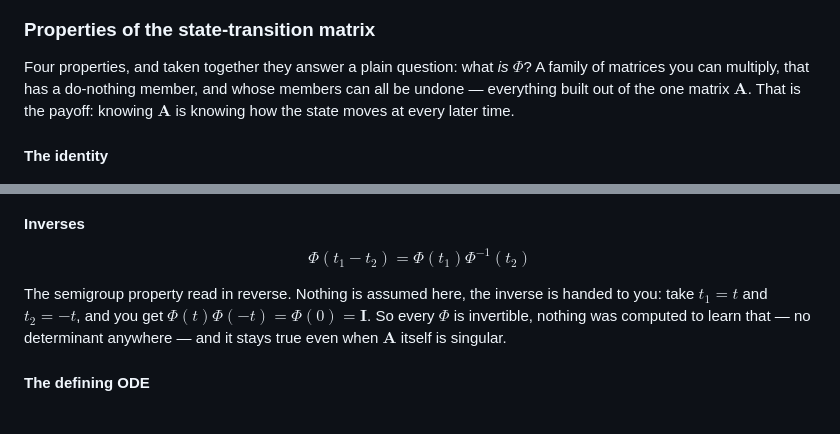
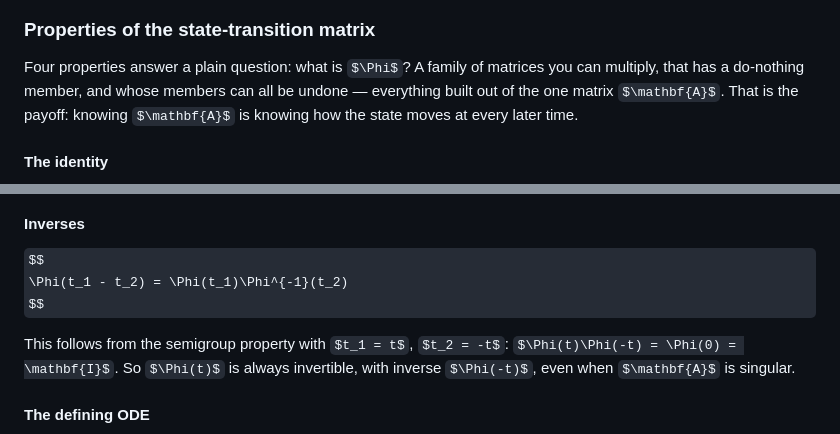
Before and after one commit to samo4/cheatsheet, a Markdown page: as/03-state-space.md, 2 parts joined by grey strips. Rendered like a GitHub page; some formulas as TeX source.

Commit message:
clumsiness

```diff
--- a/as/03-state-space.md
+++ b/as/03-state-space.md
@@ -137,7 +137,7 @@ Because mathematicians don't like writing/typing $e^{\mathbf{A}t}$, they shortha
 
 ### Properties of the state-transition matrix
 
-Four properties, and taken together they answer a plain question: what *is* $\Phi$? A family of matrices you can multiply, that has a do-nothing member, and whose members can all be undone — everything built out of the one matrix $\mathbf{A}$. That is the payoff: knowing $\mathbf{A}$ is knowing how the state moves at every later time.
+Four properties answer a plain question: what is $\Phi$? A family of matrices you can multiply, that has a do-nothing member, and whose members can all be undone — everything built out of the one matrix $\mathbf{A}$. That is the payoff: knowing $\mathbf{A}$ is knowing how the state moves at every later time.
 
 #### The identity
 
@@ -161,7 +161,7 @@ $$
 \Phi(t_1 - t_2) = \Phi(t_1)\Phi^{-1}(t_2)
 $$
 
-The semigroup property read in reverse. Nothing is assumed here, the inverse is handed to you: take $t_1 = t$ and $t_2 = -t$, and you get $\Phi(t)\Phi(-t) = \Phi(0) = \mathbf{I}$. So every $\Phi$ is invertible, nothing was computed to learn that — no determinant anywhere — and it stays true even when $\mathbf{A}$ itself is singular.
+This follows from the semigroup property with $t_1 = t$, $t_2 = -t$: $\Phi(t)\Phi(-t) = \Phi(0) = \mathbf{I}$. So $\Phi(t)$ is always invertible, with inverse $\Phi(-t)$, even when $\mathbf{A}$ is singular.
 
 #### The defining ODE
 
```
